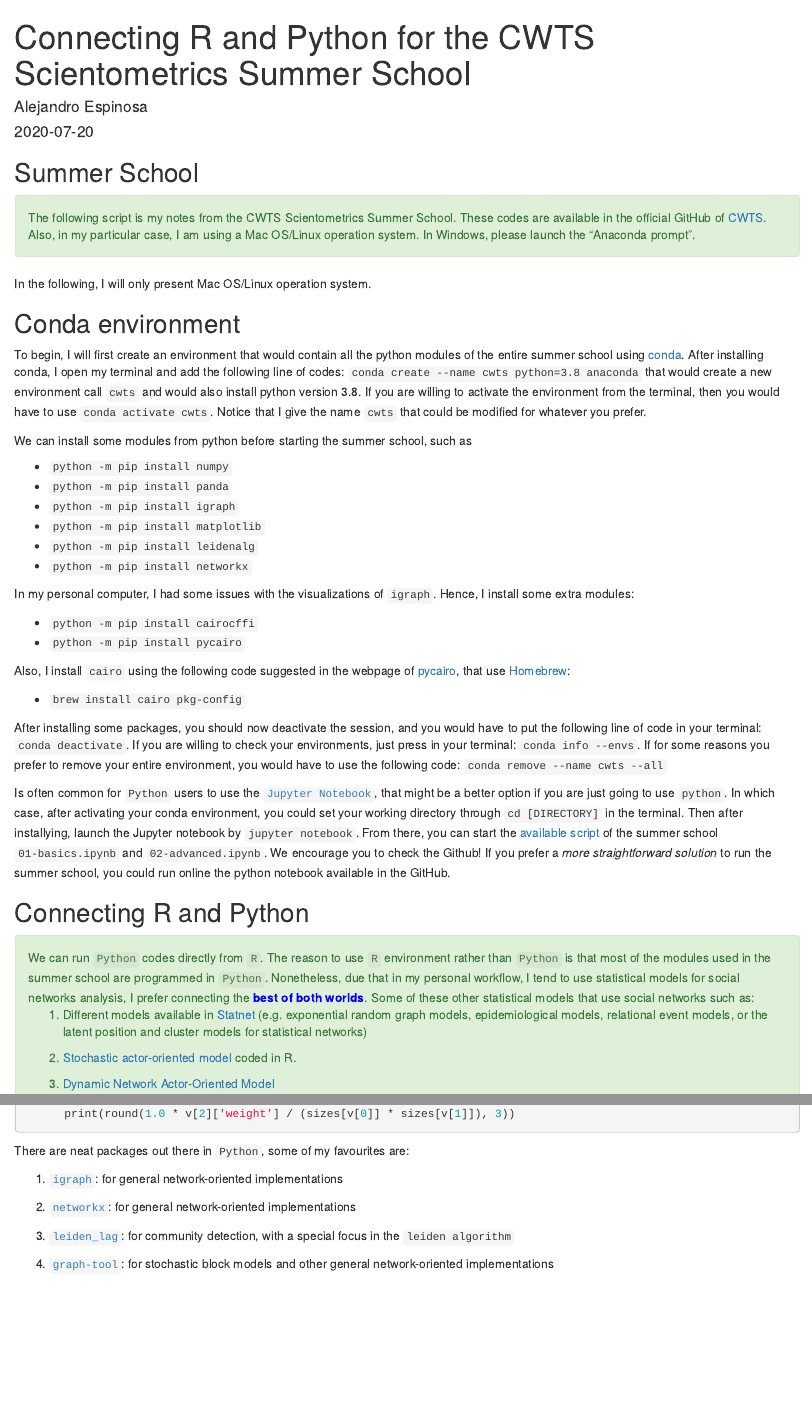
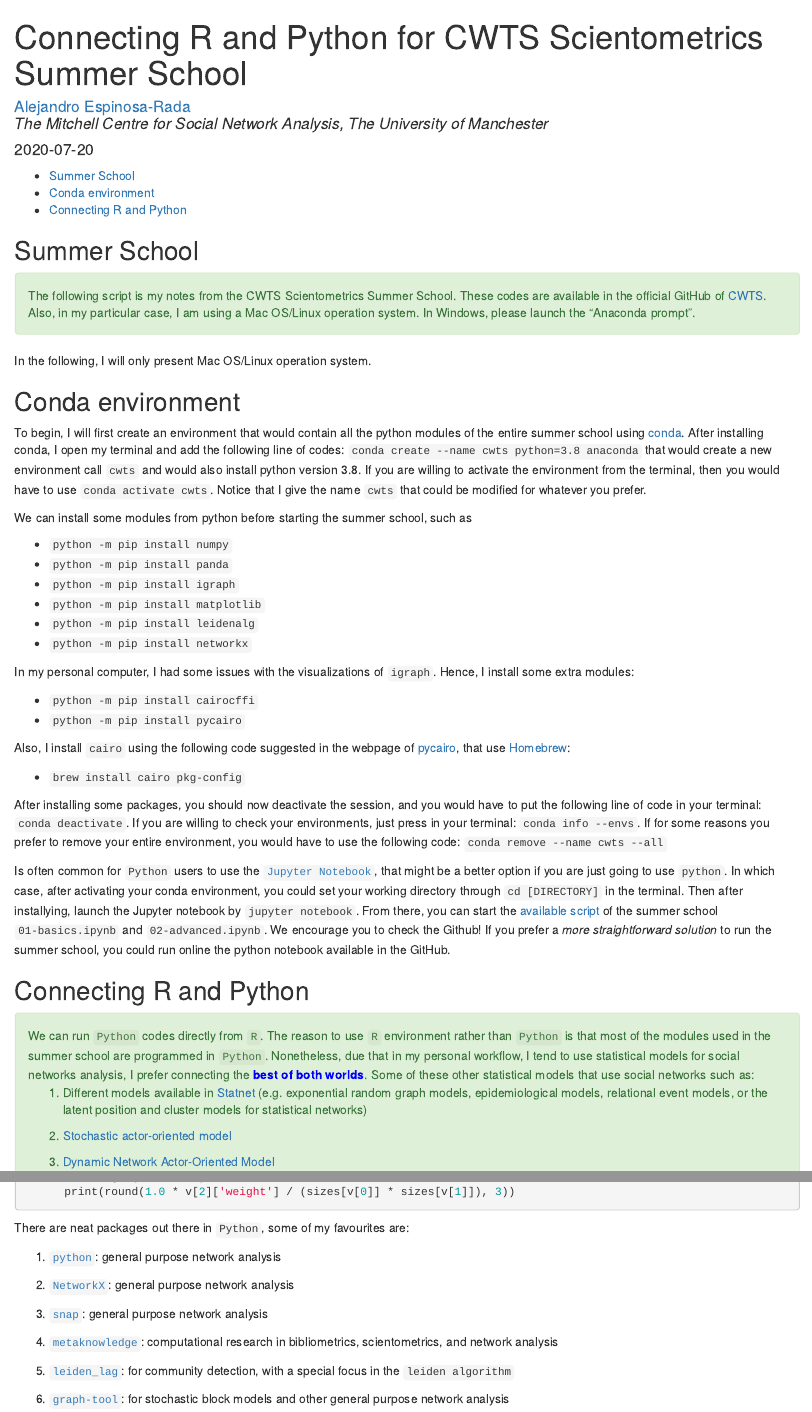
Before and after one commit to anespinosa/sna_notes, an R Markdown document (sna_r_python.Rmd): the page in a window 1100 px wide, from its top, and a second part further down, joined at a grey line. Rendered offline with R 4.5, knitr and Pandoc, with nearby package versions; some code elsewhere in the file could not run offline.

Commit message:
Minor changes

```diff
--- a/sna_r_python.Rmd
+++ b/sna_r_python.Rmd
@@ -1,5 +1,7 @@
 ---
-title: "Connecting R and Python for the CWTS Scientometrics Summer School"
-author: "Alejandro Espinosa"
+title: "Connecting R and Python for CWTS Scientometrics Summer School"
+author: |
+ | [Alejandro Espinosa-Rada](https://www.research.manchester.ac.uk/portal/en/researchers/alejandro-espinosa(4ed72800-e02b-47a8-a958-640b6a07f563).html)
+ | *The Mitchell Centre for Social Network Analysis, The University of Manchester*
 date: "`r Sys.Date()`"
-output: html_document
+output:
@@ -53,7 +56,7 @@ We can run `Python` codes directly from `R`. The reason to use `R` environment r
 
 1. Different models available in [Statnet](http://statnet.org) (e.g. exponential random graph models, epidemiological models, relational event models, or the latent position and cluster models for statistical networks)
 
-2. [Stochastic actor-oriented model](https://www.stats.ox.ac.uk/~snijders/siena/) coded in R.
+2. [Stochastic actor-oriented model](https://www.stats.ox.ac.uk/~snijders/siena/)
 
 3. [Dynamic Network Actor-Oriented Model](https://github.com/snlab-ch/goldfish)
 </div>
@@ -105,10 +108,14 @@ for v in H.edges(data=True):
 
 There are neat packages out there in `Python`, some of my favourites are:
 
-1. [`igraph`](https://igraph.org/python/):  for general network-oriented implementations
+1. [`python`](https://igraph.org/python/):  general purpose network analysis
 
-2. [`networkx`](https://networkx.github.io):  for general network-oriented implementations
+2. [`NetworkX`](https://networkx.github.io):  general purpose network analysis
 
-3. [`leiden_lag`](https://leidenalg.readthedocs.io/en/stable/): for community detection, with a special focus in the `leiden algorithm`
+3. [`snap`](general purpose network analysis and graph mining library): general purpose network analysis
 
-4. [`graph-tool`](https://graph-tool.skewed.de): for stochastic block models and other general network-oriented implementations
+4. [`metaknowledge`](https://metaknowledge.readthedocs.io/en/latest/): computational research in bibliometrics, scientometrics, and network analysis
+
+5. [`leiden_lag`](https://leidenalg.readthedocs.io/en/stable/): for community detection, with a special focus in the `leiden algorithm`
+
+6. [`graph-tool`](https://graph-tool.skewed.de): for stochastic block models and other general purpose network analysis
```
Also changed, not shown: sna_r_python.html, sna_r_python.Rmd (5 more changed lines).
